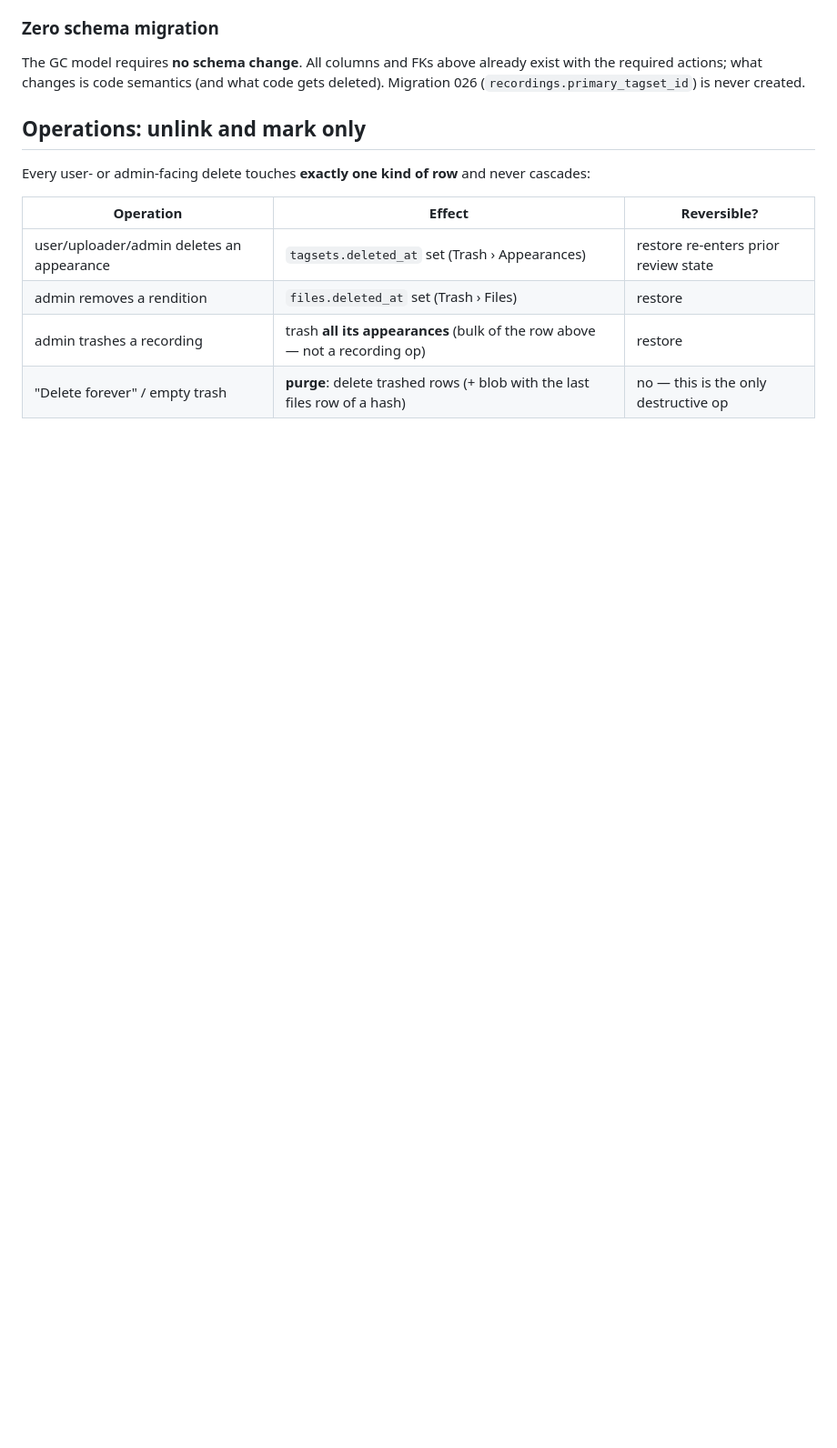
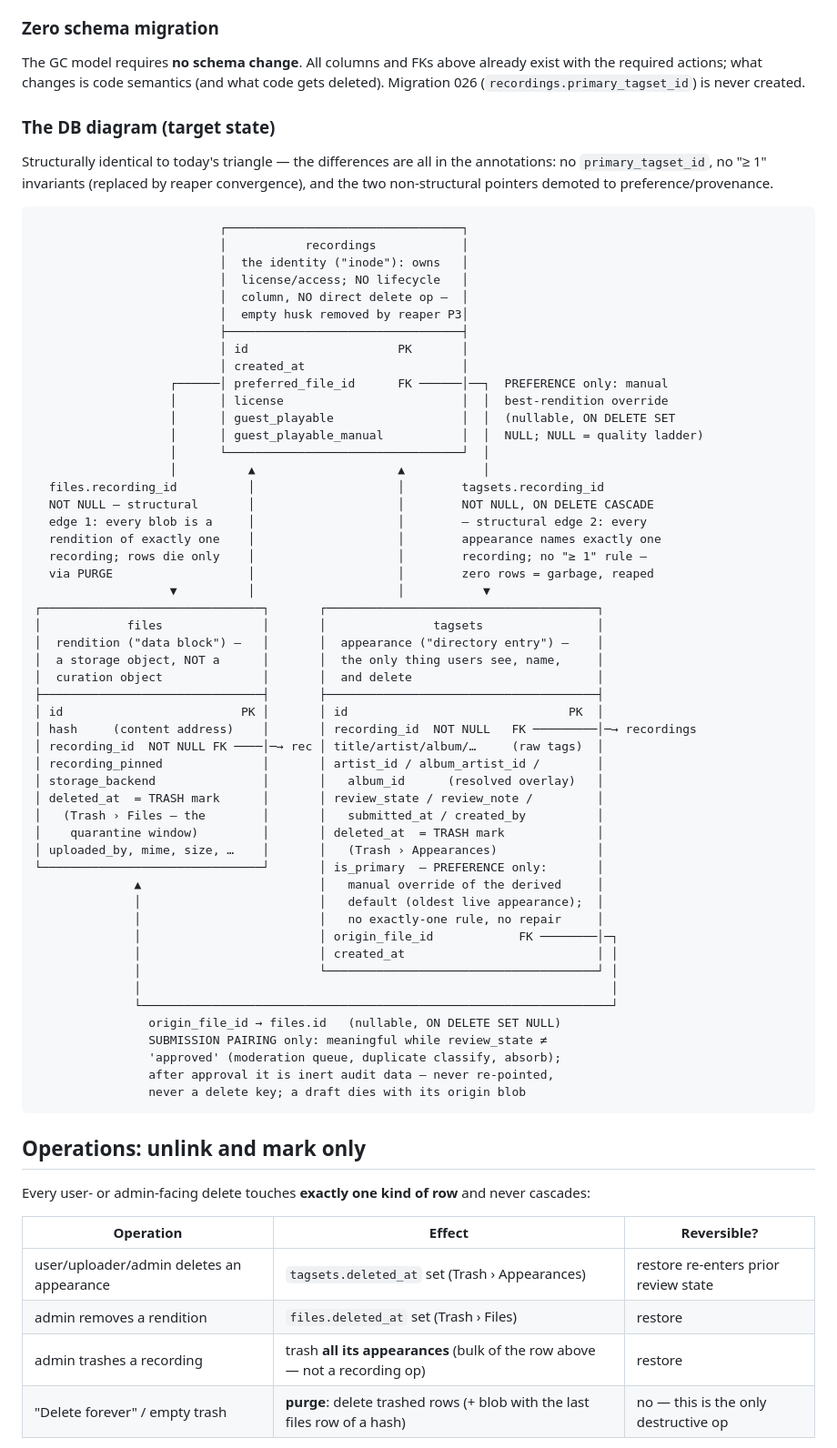
Before and after one commit to KianGreenMoon/madshare, a Markdown page: docs/architecture/gc-model.md, the part around the change. Shown at 91% size. GitHub-like rendering; blank space fills up the shorter version.

Commit message:
docs(architecture): add target DB diagram to the GC model doc
Co-Authored-By: Claude Fable 5 <noreply@anthropic.com>

````diff
--- a/docs/architecture/gc-model.md
+++ b/docs/architecture/gc-model.md
@@ -92,6 +92,68 @@ The GC model requires **no schema change**. All columns and FKs above already
 exist with the required actions; what changes is code semantics (and what code
 gets deleted). Migration 026 (`recordings.primary_tagset_id`) is never
 created.
+
+### The DB diagram (target state)
+
+Structurally identical to today's triangle — the differences are all in the
+annotations: no `primary_tagset_id`, no "≥ 1" invariants (replaced by reaper
+convergence), and the two non-structural pointers demoted to
+preference/provenance.
+
+```
+                          ┌─────────────────────────────────┐
+                          │           recordings            │
+                          │  the identity ("inode"): owns   │
+                          │  license/access; NO lifecycle   │
+                          │  column, NO direct delete op —  │
+                          │  empty husk removed by reaper P3│
+                          ├─────────────────────────────────┤
+                          │ id                     PK       │
+                          │ created_at                      │
+                   ┌──────│ preferred_file_id      FK ──────│──┐  PREFERENCE only: manual
+                   │      │ license                         │  │  best-rendition override
+                   │      │ guest_playable                  │  │  (nullable, ON DELETE SET
+                   │      │ guest_playable_manual           │  │  NULL; NULL = quality ladder)
+                   │      └─────────────────────────────────┘  │
+                   │          ▲                    ▲           │
+  files.recording_id          │                    │        tagsets.recording_id
+  NOT NULL — structural       │                    │        NOT NULL, ON DELETE CASCADE
+  edge 1: every blob is a     │                    │        — structural edge 2: every
+  rendition of exactly one    │                    │        appearance names exactly one
+  recording; rows die only    │                    │        recording; no "≥ 1" rule —
+  via PURGE                   │                    │        zero rows = garbage, reaped
+                   ▼          │                    │           ▼
+┌───────────────────────────────┐       ┌──────────────────────────────────────┐
+│            files              │       │               tagsets                │
+│  rendition ("data block") —   │       │  appearance ("directory entry") —    │
+│  a storage object, NOT a      │       │  the only thing users see, name,     │
+│  curation object              │       │  and delete                          │
+├───────────────────────────────┤       ├──────────────────────────────────────┤
+│ id                         PK │       │ id                               PK  │
+│ hash     (content address)    │       │ recording_id  NOT NULL   FK ─────────│─→ recordings
+│ recording_id  NOT NULL FK ────│─→ rec │ title/artist/album/…     (raw tags)  │
+│ recording_pinned              │       │ artist_id / album_artist_id /        │
+│ storage_backend               │       │   album_id      (resolved overlay)   │
+│ deleted_at  = TRASH mark      │       │ review_state / review_note /         │
+│   (Trash › Files — the        │       │   submitted_at / created_by          │
+│    quarantine window)         │       │ deleted_at  = TRASH mark             │
+│ uploaded_by, mime, size, …    │       │   (Trash › Appearances)              │
+└───────────────────────────────┘       │ is_primary  — PREFERENCE only:       │
+              ▲                         │   manual override of the derived     │
+              │                         │   default (oldest live appearance);  │
+              │                         │   no exactly-one rule, no repair     │
+              │                         │ origin_file_id            FK ────────│─┐
+              │                         │ created_at                           │ │
+              │                         └──────────────────────────────────────┘ │
+              │                                                                  │
+              └──────────────────────────────────────────────────────────────────┘
+                origin_file_id → files.id   (nullable, ON DELETE SET NULL)
+                SUBMISSION PAIRING only: meaningful while review_state ≠
+                'approved' (moderation queue, duplicate classify, absorb);
+                after approval it is inert audit data — never re-pointed,
+                never a delete key; a draft dies with its origin blob
+```
+
 
 ## Operations: unlink and mark only
 
````
